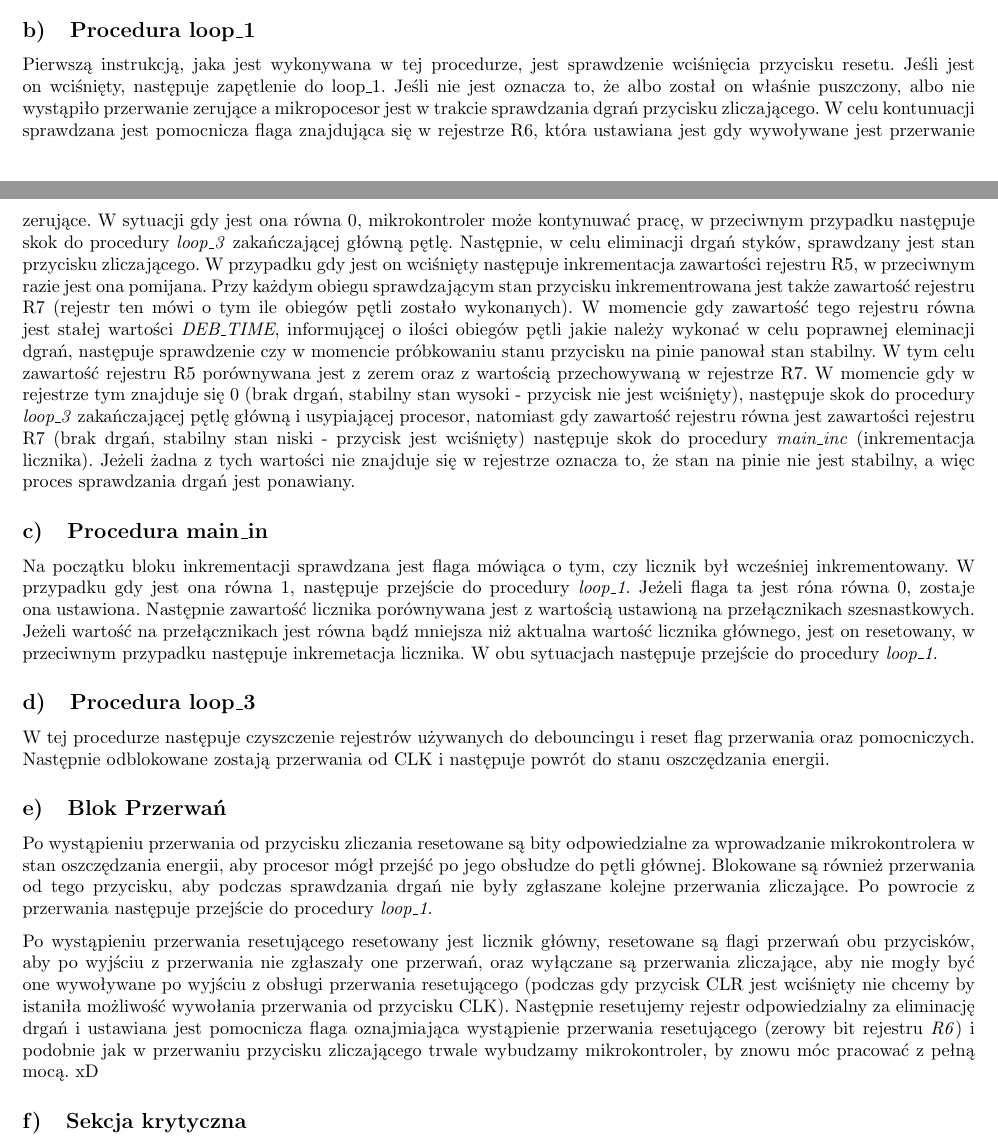
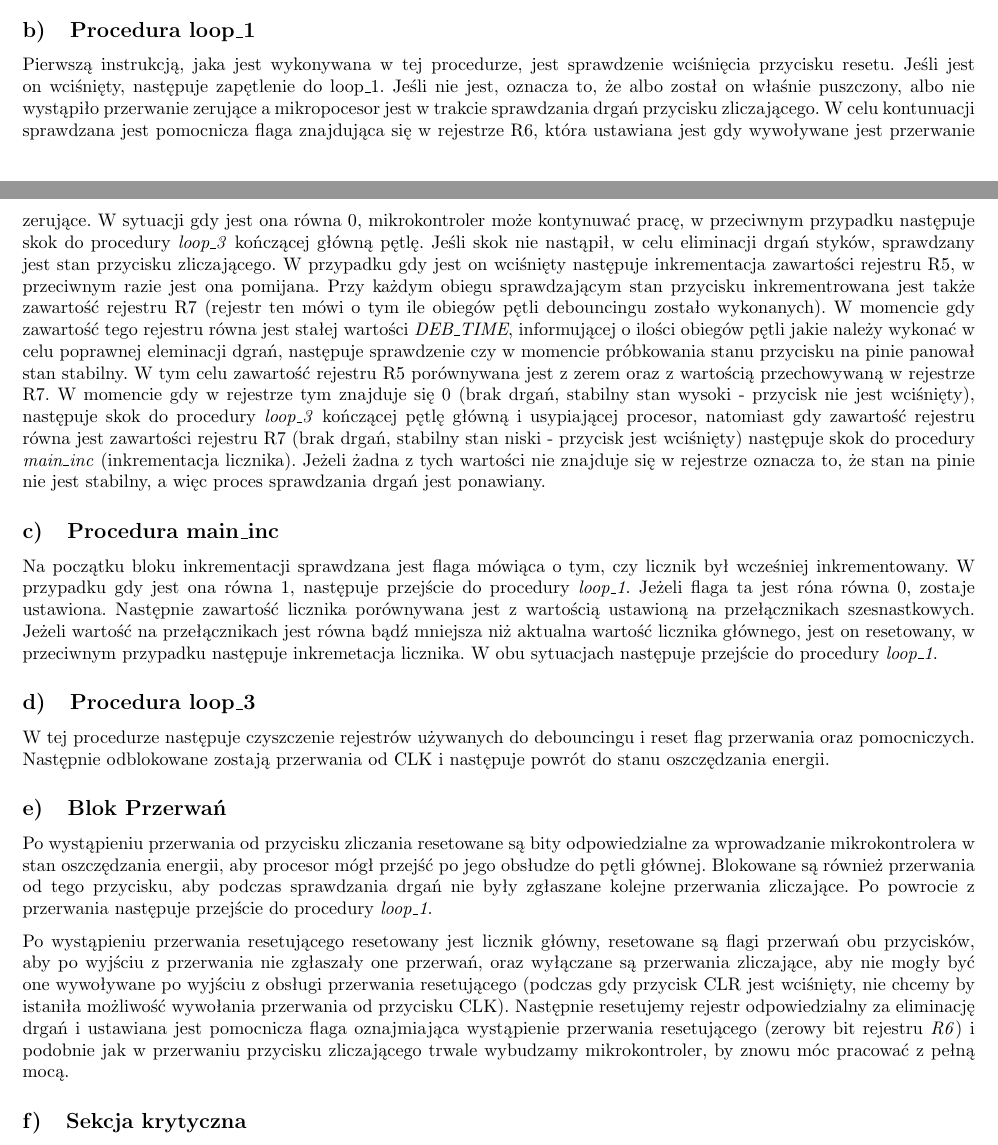
Before and after one commit to dgruszcz/pw-eiti-tm, a LaTeX document (z3/main.tex): two parts of pages 3 and 4 of 5, joined at a grey line, cut so that both start at the same text. Compiled offline with pdfLaTeX.

Commit message:
minor changes

```diff
--- a/z3/main.tex
+++ b/z3/main.tex
@@ -101,10 +101,10 @@ Na podstawie grafu powstał kod napisany w języku Assembly.
 		W następnym bloku procesor od razu jest wprowadzany w stan oszczędzania energii LPM4 (wyłączone wszystkie zegary i procesor), z którego może być wybudzony tylko przerwaniem przycisku CLK bądź CLR. Po wybudzeniu następuje przejście do głównej części pętli.
 
 \subsection{Procedura loop\_1}
-		Pierwszą instrukcją, jaka jest wykonywana w tej procedurze, jest sprawdzenie wciśnięcia przycisku resetu. Jeśli jest on wciśnięty, następuje zapętlenie do loop\_1. Jeśli nie jest oznacza to, że albo został on właśnie puszczony, albo nie wystąpiło przerwanie zerujące a mikropocesor jest w trakcie sprawdzania dgrań przycisku zliczającego. W celu kontunuacji sprawdzana jest pomocnicza flaga znajdująca się w rejestrze R6, która ustawiana jest gdy wywoływane jest przerwanie zerujące. W sytuacji gdy jest ona równa 0, mikrokontroler może kontynuwać pracę, w przeciwnym przypadku następuje skok do procedury \textit{loop\_3} zakańczającej główną pętlę. Następnie, w celu eliminacji drgań styków, sprawdzany jest stan przycisku zliczającego. W przypadku gdy jest on wciśnięty następuje inkrementacja zawartości rejestru R5, w przeciwnym razie jest ona pomijana. Przy każdym obiegu sprawdzającym stan przycisku inkrementrowana jest także zawartość rejestru R7 (rejestr ten mówi o tym ile obiegów pętli zostało wykonanych). W momencie gdy zawartość tego rejestru równa jest stałej wartości \textit{DEB\_TIME}, informującej o ilości obiegów pętli jakie należy wykonać w celu poprawnej eleminacji dgrań, następuje sprawdzenie czy w momencie próbkowaniu stanu przycisku na pinie panował stan stabilny. W tym celu zawartość rejestru R5 porównywana jest z zerem oraz z wartością przechowywaną w rejestrze R7. W momencie gdy w rejestrze tym znajduje się 0 (brak drgań, stabilny stan wysoki - przycisk nie jest wciśnięty), następuje skok do procedury \textit{loop\_3} zakańczającej pętlę główną i usypiającej procesor, natomiast gdy zawartość rejestru równa jest zawartości rejestru R7 (brak drgań, stabilny stan niski - przycisk jest wciśnięty) następuje skok do procedury \textit{main\_inc} (inkrementacja licznika). Jeżeli żadna z tych wartości nie znajduje się w rejestrze oznacza to, że stan na pinie nie jest stabilny, a więc proces sprawdzania drgań jest ponawiany.
+		Pierwszą instrukcją, jaka jest wykonywana w tej procedurze, jest sprawdzenie wciśnięcia przycisku resetu. Jeśli jest on wciśnięty, następuje zapętlenie do loop\_1. Jeśli nie jest, oznacza to, że albo został on właśnie puszczony, albo nie wystąpiło przerwanie zerujące a mikropocesor jest w trakcie sprawdzania drgań przycisku zliczającego. W celu kontunuacji sprawdzana jest pomocnicza flaga znajdująca się w rejestrze R6, która ustawiana jest gdy wywoływane jest przerwanie zerujące. W sytuacji gdy jest ona równa 0, mikrokontroler może kontynuwać pracę, w przeciwnym przypadku następuje skok do procedury \textit{loop\_3} kończącej główną pętlę. Jeśli skok nie nastąpił, w celu eliminacji drgań styków, sprawdzany jest stan przycisku zliczającego. W przypadku gdy jest on wciśnięty następuje inkrementacja zawartości rejestru R5, w przeciwnym razie jest ona pomijana. Przy każdym obiegu sprawdzającym stan przycisku inkrementrowana jest także zawartość rejestru R7 (rejestr ten mówi o tym ile obiegów pętli debouncingu zostało wykonanych). W momencie gdy zawartość tego rejestru równa jest stałej wartości \textit{DEB\_TIME}, informującej o ilości obiegów pętli jakie należy wykonać w celu poprawnej eleminacji dgrań, następuje sprawdzenie czy w momencie próbkowania stanu przycisku na pinie panował stan stabilny. W tym celu zawartość rejestru R5 porównywana jest z zerem oraz z wartością przechowywaną w rejestrze R7. W momencie gdy w rejestrze tym znajduje się 0 (brak drgań, stabilny stan wysoki - przycisk nie jest wciśnięty), następuje skok do procedury \textit{loop\_3} kończącej pętlę główną i usypiającej procesor, natomiast gdy zawartość rejestru równa jest zawartości rejestru R7 (brak drgań, stabilny stan niski - przycisk jest wciśnięty) następuje skok do procedury \textit{main\_inc} (inkrementacja licznika). Jeżeli żadna z tych wartości nie znajduje się w rejestrze oznacza to, że stan na pinie nie jest stabilny, a więc proces sprawdzania drgań jest ponawiany.
 
-\subsection{Procedura main\_in}
-		Na początku bloku inkrementacji sprawdzana jest flaga mówiąca o tym, czy licznik był wcześniej inkrementowany. W przypadku gdy jest ona równa 1, następuje przejście do procedury \textit{loop\_1}. Jeżeli flaga ta jest róna równa 0, zostaje ona ustawiona. Następnie zawartość licznika porównywana jest z wartością ustawioną na przełącznikach szesnastkowych. Jeżeli wartość na przełącznikach jest równa bądź mniejsza niż aktualna wartość licznika głównego, jest on resetowany, w przeciwnym przypadku następuje inkremetacja licznika. W obu sytuacjach następuje przejście do procedury \textit{loop\_1}.
+\subsection{Procedura main\_inc}
+		Na początku bloku inkrementacji sprawdzana jest flaga mówiąca o tym, czy licznik był wcześniej inkrementowany. W przypadku gdy jest ona równa 1, następuje przejście do procedury \textit{loop\_1}. Jeżeli flaga ta jest róna równa 0, zostaje ustawiona. Następnie zawartość licznika porównywana jest z wartością ustawioną na przełącznikach szesnastkowych. Jeżeli wartość na przełącznikach jest równa bądź mniejsza niż aktualna wartość licznika głównego, jest on resetowany, w przeciwnym przypadku następuje inkremetacja licznika. W obu sytuacjach następuje przejście do procedury \textit{loop\_1}.
 
 \subsection{Procedura loop\_3}
 		W tej procedurze następuje czyszczenie rejestrów używanych do debouncingu i reset flag przerwania oraz pomocniczych. Następnie odblokowane zostają przerwania od CLK i następuje powrót do stanu oszczędzania energii.
@@ -112,7 +112,7 @@ Na podstawie grafu powstał kod napisany w języku Assembly.
 \subsection{Blok Przerwań}
 		Po wystąpieniu przerwania od przycisku zliczania resetowane są bity odpowiedzialne za wprowadzanie mikrokontrolera w stan oszczędzania energii, aby procesor mógł przejść po jego obsłudze do pętli głównej. Blokowane są również przerwania od tego przycisku, aby podczas sprawdzania drgań nie były zgłaszane kolejne przerwania zliczające. Po powrocie z przerwania następuje przejście do procedury \textit{loop\_1}.
 
-		Po wystąpieniu przerwania resetującego resetowany jest licznik główny, resetowane są flagi przerwań obu przycisków, aby po wyjściu z przerwania nie zgłaszały one przerwań, oraz wyłączane są przerwania zliczające, aby nie mogły być one wywoływane po wyjściu z obsługi przerwania resetującego (podczas gdy przycisk CLR jest wciśnięty nie chcemy by istaniła możliwość wywołania przerwania od przycisku CLK). Następnie resetujemy rejestr odpowiedzialny za eliminację drgań i ustawiana jest pomocnicza flaga oznajmiająca wystąpienie przerwania resetującego (zerowy bit rejestru \textit{R6}) i podobnie jak w przerwaniu przycisku zliczającego trwale wybudzamy mikrokontroler, by znowu móc pracować z pełną mocą. xD
+		Po wystąpieniu przerwania resetującego resetowany jest licznik główny, resetowane są flagi przerwań obu przycisków, aby po wyjściu z przerwania nie zgłaszały one przerwań, oraz wyłączane są przerwania zliczające, aby nie mogły być one wywoływane po wyjściu z obsługi przerwania resetującego (podczas gdy przycisk CLR jest wciśnięty, nie chcemy by istaniła możliwość wywołania przerwania od przycisku CLK). Następnie resetujemy rejestr odpowiedzialny za eliminację drgań i ustawiana jest pomocnicza flaga oznajmiająca wystąpienie przerwania resetującego (zerowy bit rejestru \textit{R6}) i podobnie jak w przerwaniu przycisku zliczającego trwale wybudzamy mikrokontroler, by znowu móc pracować z pełną mocą.
 
 \subsection{Sekcja krytyczna}
 		Blok sekcji krytycznej występuje w okolicach inkrementacji licznika głównego. Jest ona konieczna, powieważ w przypadku gdyby zaraz po zakończeniu debouncingu nastąpiło przerwanie od przycisku CLR, rejestr \textit{R5} i licznik główny zostałyby zresetowane, lecz zaraz po zakończeniu obsługi przerwania licznik byłby inkrementowany.
```
